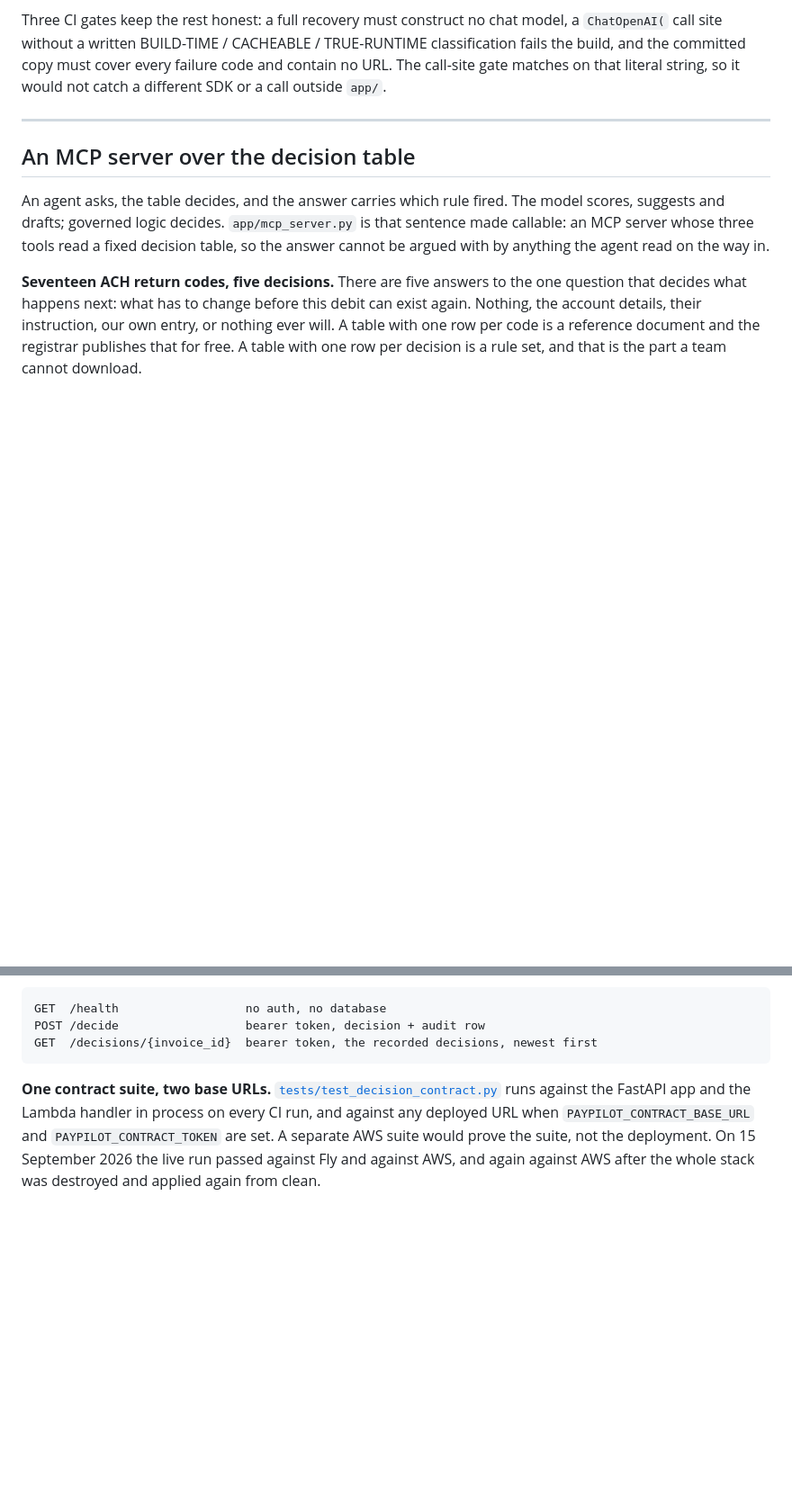
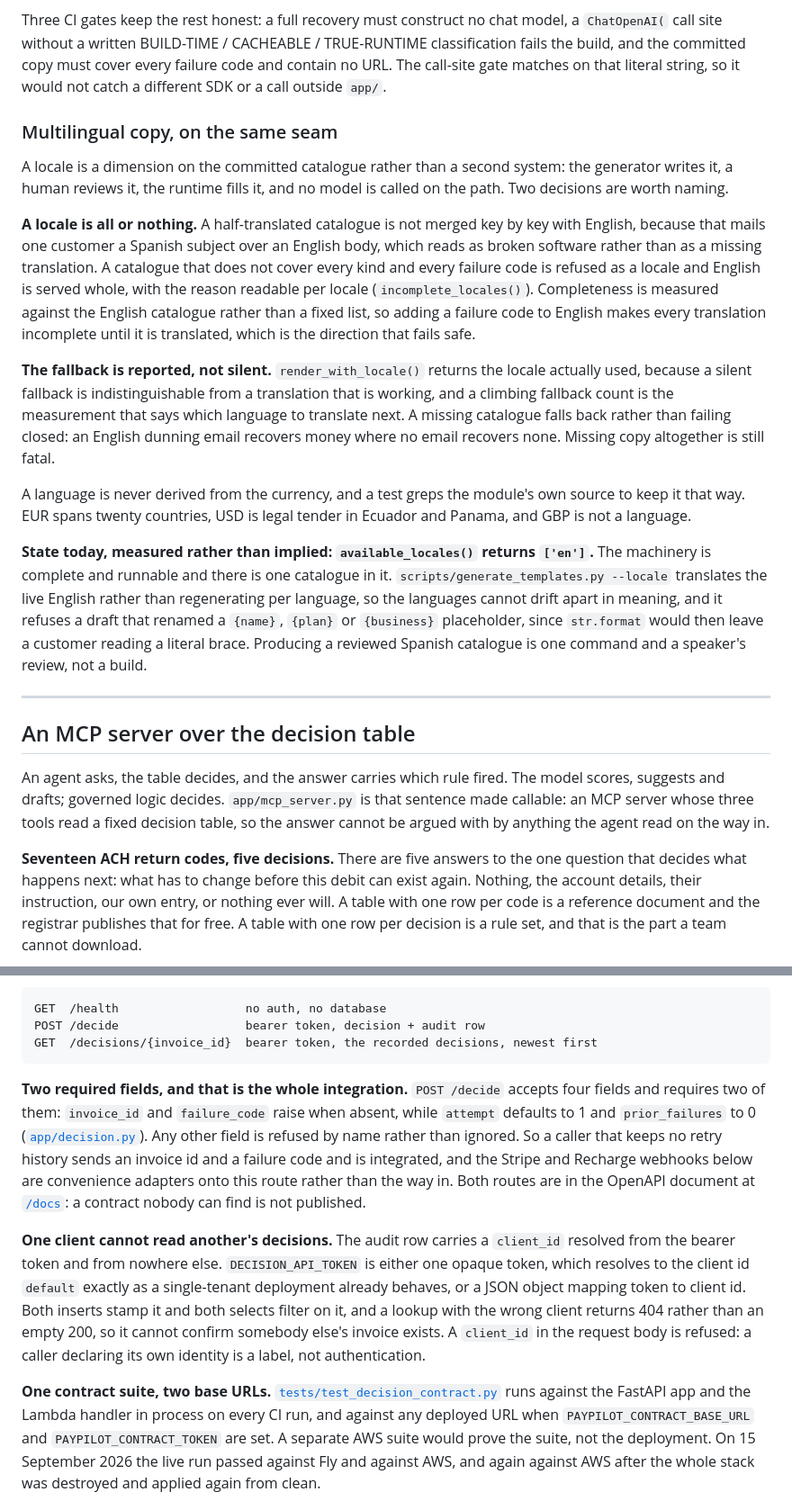
Before and after one commit to IvanSFlowGit/paypilot, a Markdown page: README.md, 2 parts joined by grey strips. Shown at 90% size. Rendered like a GitHub page; blank space fills up the shorter version.

Commit message:
The README was five commits behind, and one of its claims was measurably false
Public repo, pushed today, README last touched 2 October. Zero occurrences of
multilingual, locale or language, and zero of client_id, so the two things that
changed what PayPilot can be sold as were invisible to anyone reading the page.

THE FALSE CLAIM IS THE ONE WORTH NAMING. Project layout said "tests/ 19 files"
and listed fifteen. There are 33 test modules. Nobody re-counted it after the
repo roughly doubled, and a number in a README is read as measured. Corrected,
and the list is now declared a selection so it stops being a completeness claim
that goes stale on the next test file.

WHAT WAS MISSING, EACH VERIFIED AGAINST THE CODE RATHER THAN THE COMMIT MESSAGE
THAT INTRODUCED IT.

Two required fields. decision.py raises only on invoice_id and failure_code;
attempt defaults to 1 and prior_failures to 0, and an unknown field is refused by
name. So a caller tracking no retry history is integrated with two fields, and
the Stripe and Recharge sections are adapters onto that route rather than the way
in. The README had Speaks Stripe and Speaks Recharge headings and never stated
the contract underneath them, which reads as a two-platform product.

Tenant isolation. client_id comes from the token, both inserts stamp it, both
selects filter on it, and a wrong-client lookup returns 404 rather than an empty
200. Confirmed at handle_audit_lookup.

Multilingual, stated with its limit rather than implied. available_locales()
returns ['en'] today, so the section says that in those words: the machinery is
complete and there is one catalogue in it. Claiming multilingual copy while a
Spanish customer gets the English subject is the Revend failure, where every
structural check passed and the app was empty.

VERIFIED AFTER WRITING, NOT BEFORE. Pure ASCII before and after, so no banned
character was introduced by the write itself. Style gate clean. Full suite 1076
passed, including the two README-asserting tests that were green at baseline.

NOT PUSHED. Active gh identity is futureoftech73 and this repo is IvanSFlowGit's.
Switching the active account is a global mutation, so the push is Ivan's.

````diff
--- a/README.md
+++ b/README.md
@@ -284,6 +284,42 @@ TRUE-RUNTIME classification fails the build, and the committed copy must cover
 every failure code and contain no URL. The call-site gate matches on that
 literal string, so it would not catch a different SDK or a call outside `app/`.
 
+### Multilingual copy, on the same seam
+
+A locale is a dimension on the committed catalogue rather than a second system:
+the generator writes it, a human reviews it, the runtime fills it, and no model
+is called on the path. Two decisions are worth naming.
+
+**A locale is all or nothing.** A half-translated catalogue is not merged key by
+key with English, because that mails one customer a Spanish subject over an
+English body, which reads as broken software rather than as a missing
+translation. A catalogue that does not cover every kind and every failure code is
+refused as a locale and English is served whole, with the reason readable per
+locale (`incomplete_locales()`). Completeness is measured against the English
+catalogue rather than a fixed list, so adding a failure code to English makes
+every translation incomplete until it is translated, which is the direction that
+fails safe.
+
+**The fallback is reported, not silent.** `render_with_locale()` returns the
+locale actually used, because a silent fallback is indistinguishable from a
+translation that is working, and a climbing fallback count is the measurement
+that says which language to translate next. A missing catalogue falls back rather
+than failing closed: an English dunning email recovers money where no email
+recovers none. Missing copy altogether is still fatal.
+
+A language is never derived from the currency, and a test greps the module's own
+source to keep it that way. EUR spans twenty countries, USD is legal tender in
+Ecuador and Panama, and GBP is not a language.
+
+**State today, measured rather than implied: `available_locales()` returns
+`['en']`.** The machinery is complete and runnable and there is one catalogue in
+it. `scripts/generate_templates.py --locale` translates the live English rather
+than regenerating per language, so the languages cannot drift apart in meaning,
+and it refuses a draft that renamed a `{name}`, `{plan}` or `{business}`
+placeholder, since `str.format` would then leave a customer reading a literal
+brace. Producing a reviewed Spanish catalogue is one command and a speaker's
+review, not a build.
+
 ---
 
 ## An MCP server over the decision table
@@ -442,6 +478,25 @@ GET  /health                  no auth, no database
 POST /decide                  bearer token, decision + audit row
 GET  /decisions/{invoice_id}  bearer token, the recorded decisions, newest first
 ```
+
+**Two required fields, and that is the whole integration.** `POST /decide` accepts
+four fields and requires two of them: `invoice_id` and `failure_code` raise when
+absent, while `attempt` defaults to 1 and `prior_failures` to 0
+([`app/decision.py`](app/decision.py)). Any other field is refused by name rather
+than ignored. So a caller that keeps no retry history sends an invoice id and a
+failure code and is integrated, and the Stripe and Recharge webhooks below are
+convenience adapters onto this route rather than the way in. Both routes are in
+the OpenAPI document at [`/docs`](https://paypilot.fly.dev/docs): a contract
+nobody can find is not published.
+
+**One client cannot read another's decisions.** The audit row carries a
+`client_id` resolved from the bearer token and from nowhere else. `DECISION_API_TOKEN`
+is either one opaque token, which resolves to the client id `default` exactly as
+a single-tenant deployment already behaves, or a JSON object mapping token to
+client id. Both inserts stamp it and both selects filter on it, and a lookup with
+the wrong client returns 404 rather than an empty 200, so it cannot confirm
+somebody else's invoice exists. A `client_id` in the request body is refused: a
+caller declaring its own identity is a label, not authentication.
 
 **One contract suite, two base URLs.** [`tests/test_decision_contract.py`](tests/test_decision_contract.py)
 runs against the FastAPI app and the Lambda handler in process on every CI run,
````
Also changed, not shown: other parts of README.md (+6 -1 lines).
